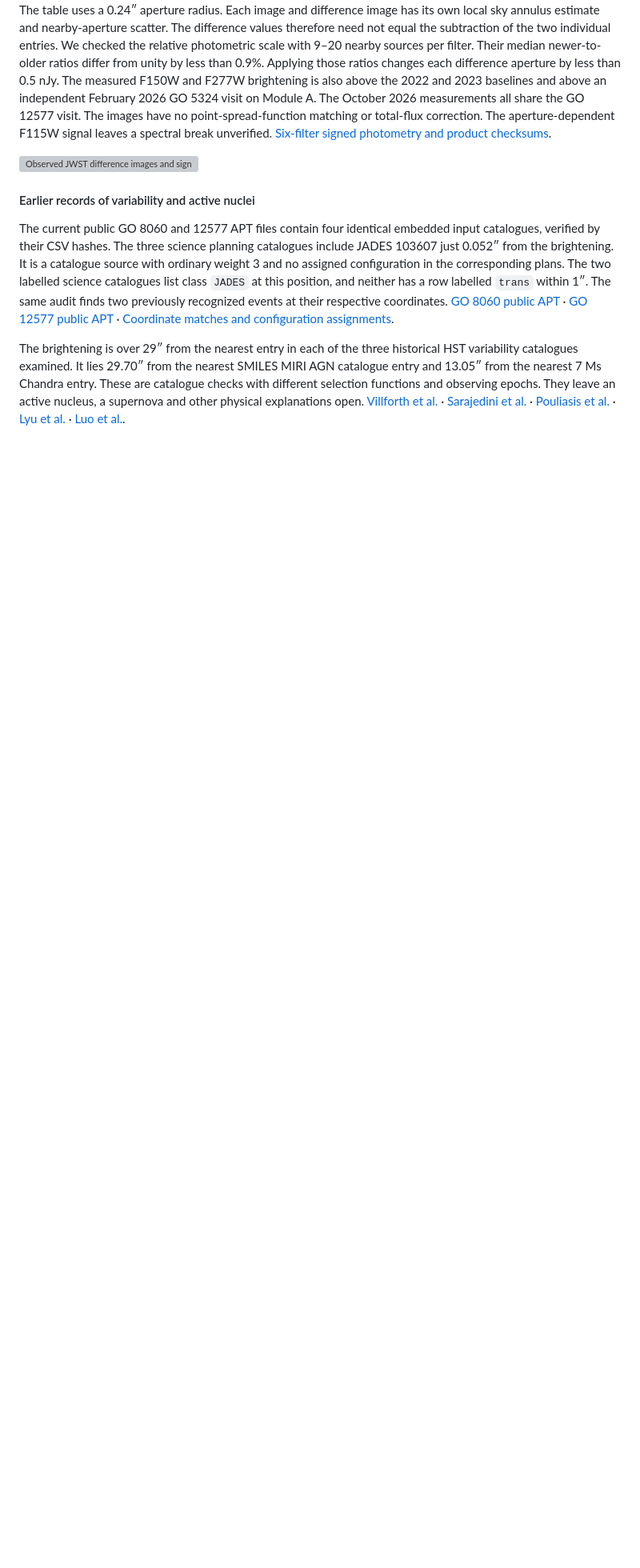
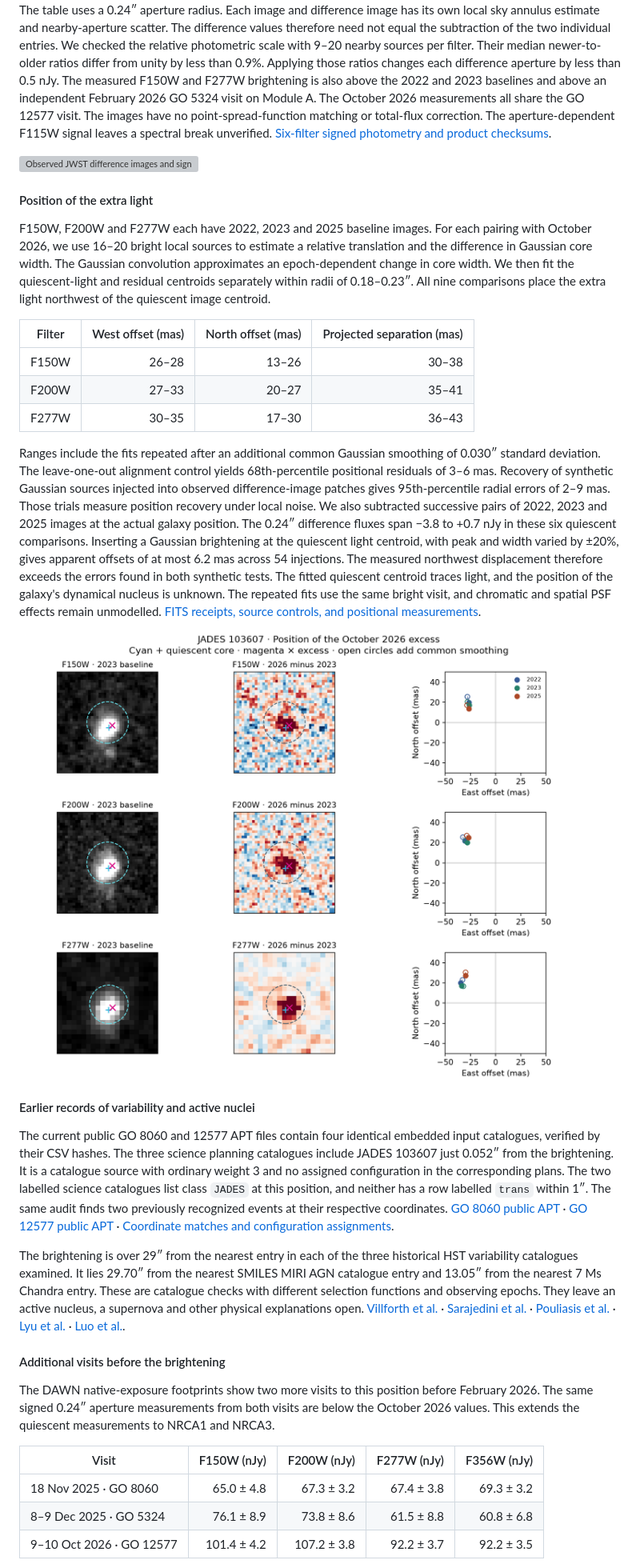
Before and after one commit to Biswajit1999/JWST-Cosmic-Anomaly-Lab, a Markdown page: reports/jwst_module_b.md, the part around one of its changes. Shown at 80% size. GitHub-like rendering; pictures changed too: figures/jwst_cross_detector/module_b_001_excess_position.png (added); blank space fills up the shorter version; grey boxes are pictures that could not be loaded.

```diff
--- a/reports/jwst_module_b.md
+++ b/reports/jwst_module_b.md
@@ -133,6 +133,42 @@ aperture-dependent F115W signal leaves a spectral break unverified.
 
 ![Observed JWST difference images and signed aperture flux for all six filters](../figures/jwst_cross_detector/module_b_001_six_filter_change.png)
 
+#### Position of the extra light
+
+F150W, F200W and F277W each have 2022, 2023 and 2025 baseline images.
+For each pairing with October 2026, we use 16–20 bright local sources
+to estimate a relative translation and the difference in Gaussian core
+width. The Gaussian convolution approximates an epoch-dependent
+change in core width. We then fit the quiescent-light and residual
+centroids separately within radii of 0.18–0.23″. All nine comparisons
+place the extra light northwest of the quiescent image centroid.
+
+| Filter | West offset (mas) | North offset (mas) | Projected separation (mas) |
+| --- | ---: | ---: | ---: |
+| F150W | 26–28 | 13–26 | 30–38 |
+| F200W | 27–33 | 20–27 | 35–41 |
+| F277W | 30–35 | 17–30 | 36–43 |
+
+Ranges include the fits repeated after an additional common Gaussian
+smoothing of 0.030″ standard deviation. The leave-one-out alignment
+control yields 68th-percentile positional residuals of 3–6 mas.
+Recovery of synthetic Gaussian sources injected into observed
+difference-image patches gives 95th-percentile radial errors of 2–9 mas.
+Those trials measure position recovery under local noise. We also
+subtracted successive pairs of 2022, 2023 and 2025 images at the actual
+galaxy position. The 0.24″ difference fluxes span −3.8 to +0.7 nJy
+in these six quiescent comparisons. Inserting a Gaussian brightening
+at the quiescent light centroid, with peak and width varied by
+±20%, gives apparent offsets of at most 6.2 mas across 54 injections.
+The measured northwest displacement therefore exceeds the errors
+found in both synthetic tests. The fitted quiescent centroid traces
+light, and the position of the galaxy's dynamical nucleus is unknown.
+The repeated fits use the same bright visit, and chromatic and spatial
+PSF effects remain unmodelled.
+[FITS receipts, source controls, and positional measurements](../results/jwst_cross_detector/module_b_001_excess_position.json).
+
+![Observed quiescent JWST images, October excess images, and fitted offsets across three baselines](../figures/jwst_cross_detector/module_b_001_excess_position.png)
+
 #### Earlier records of variability and active nuclei
 
 The current public GO 8060 and 12577 APT files contain four identical
@@ -158,3 +194,17 @@ a supernova and other physical explanations open.
 [Pouliasis et al.](https://doi.org/10.1093/mnras/stz1483) ·
 [Lyu et al.](https://arxiv.org/abs/2310.12330) ·
 [Luo et al.](https://vizier.cfa.harvard.edu/viz-bin/VizieR-3?-source=J%2FApJS%2F228%2F2).
+
+#### Additional visits before the brightening
+
+The DAWN native-exposure footprints show two more visits to this
+position before February 2026. The same signed 0.24″ aperture
+measurements from both visits are below the October 2026 values.
+This extends the quiescent measurements to NRCA1 and NRCA3.
+
+| Visit | F150W (nJy) | F200W (nJy) | F277W (nJy) | F356W (nJy) |
+| --- | ---: | ---: | ---: | ---: |
+| 18 Nov 2025 · GO 8060 | 65.0 ± 4.8 | 67.3 ± 3.2 | 67.4 ± 3.8 | 69.3 ± 3.2 |
+| 8–9 Dec 2025 · GO 5324 | 76.1 ± 8.9 | 73.8 ± 8.6 | 61.5 ± 8.8 | 60.8 ± 6.8 |
+| 9–10 Oct 2026 · GO 12577 | 101.4 ± 4.2 | 107.2 ± 3.8 | 92.2 ± 3.7 | 92.2 ± 3.5 |
+
```
Also changed, not shown: other parts of reports/jwst_module_b.md (+10 -0 lines), README.md (+5 -3 lines), 7 other files.
